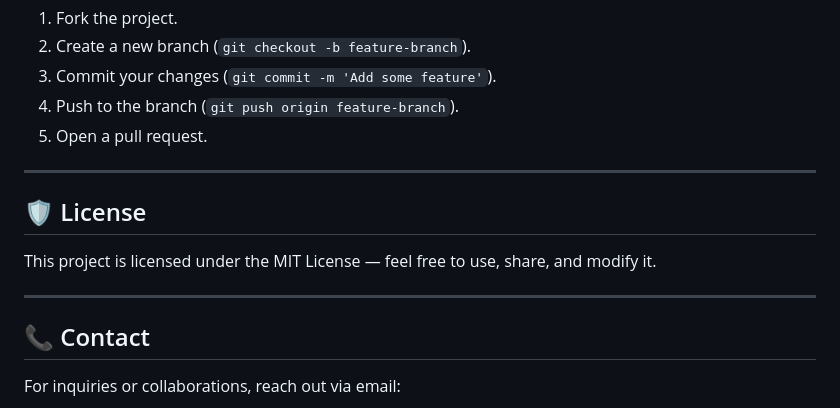
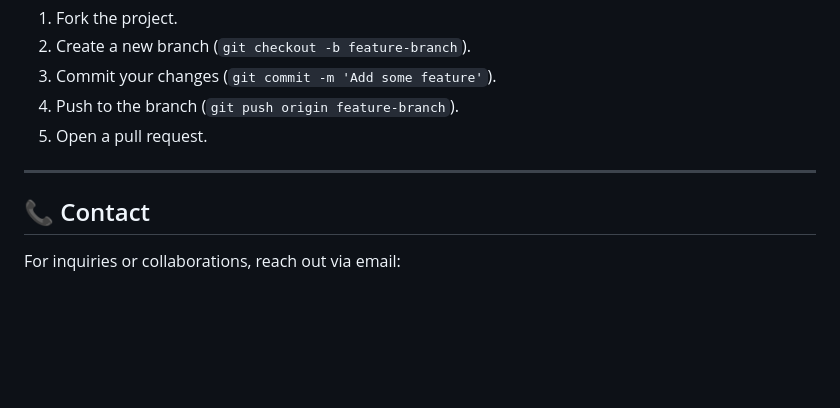
Before and after one commit to Karan-purkait/StayWala, a Markdown page: README.md, the part around the change. Rendered like a GitHub page; blank space fills up the shorter version.

```diff
--- a/README.md
+++ b/README.md
@@ -141,12 +141,6 @@ Contributions are always welcome! Here’s how you can help:
 
 ---
 
-## 🛡️ License
-
-This project is licensed under the MIT License — feel free to use, share, and modify it.
-
----
-
 ## 📞 Contact
 
 For inquiries or collaborations, reach out via email:
```
